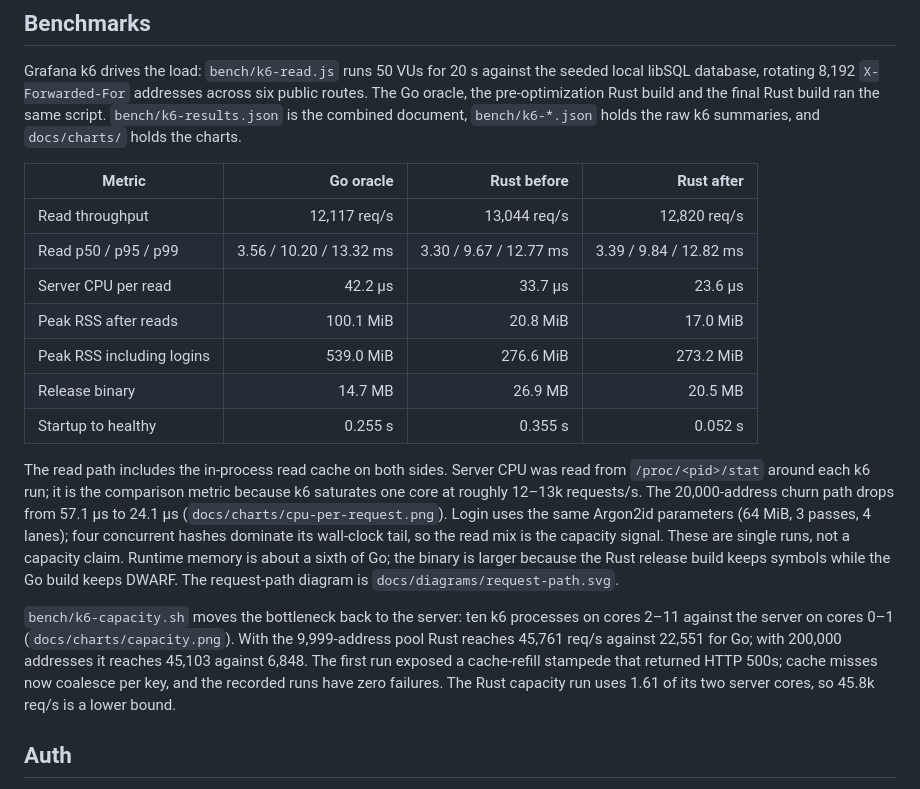
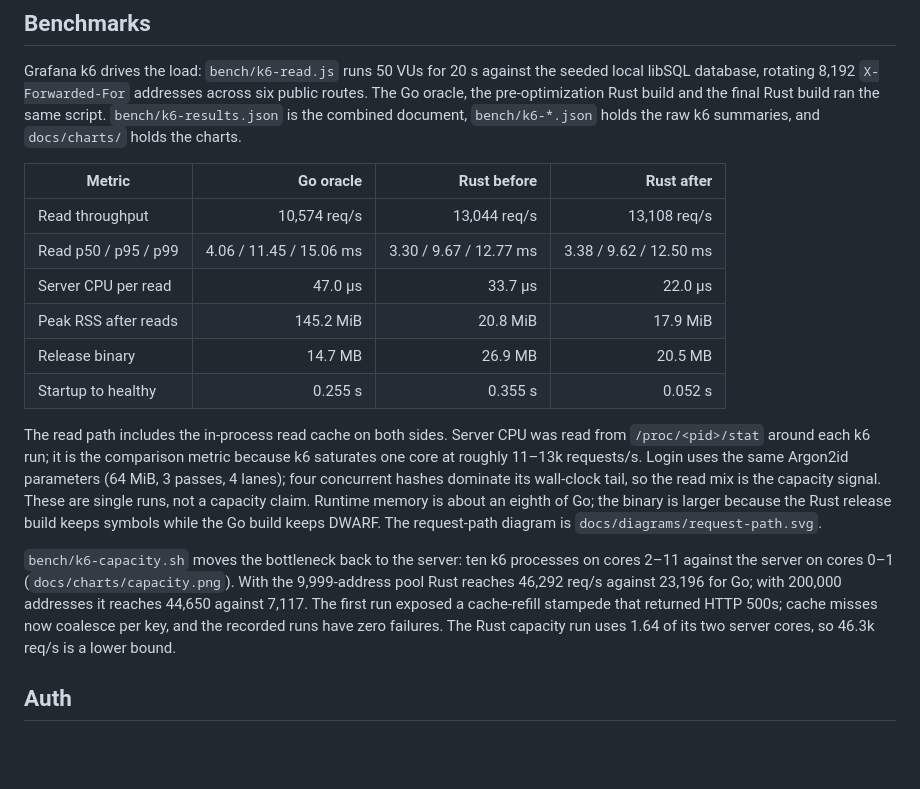
Before and after one commit to meding2904/DZommercial, a Markdown page: docs/MIGRATION_REPORT.md, the part around the change. GitHub-like rendering; blank space fills up the shorter version.

```diff
--- a/docs/MIGRATION_REPORT.md
+++ b/docs/MIGRATION_REPORT.md
@@ -69,32 +69,29 @@ the charts.
 
 | Metric | Go oracle | Rust before | Rust after |
 | --- | ---: | ---: | ---: |
-| Read throughput | 12,117 req/s | 13,044 req/s | 12,820 req/s |
-| Read p50 / p95 / p99 | 3.56 / 10.20 / 13.32 ms | 3.30 / 9.67 / 12.77 ms | 3.39 / 9.84 / 12.82 ms |
-| Server CPU per read | 42.2 µs | 33.7 µs | 23.6 µs |
-| Peak RSS after reads | 100.1 MiB | 20.8 MiB | 17.0 MiB |
-| Peak RSS including logins | 539.0 MiB | 276.6 MiB | 273.2 MiB |
+| Read throughput | 10,574 req/s | 13,044 req/s | 13,108 req/s |
+| Read p50 / p95 / p99 | 4.06 / 11.45 / 15.06 ms | 3.30 / 9.67 / 12.77 ms | 3.38 / 9.62 / 12.50 ms |
+| Server CPU per read | 47.0 µs | 33.7 µs | 22.0 µs |
+| Peak RSS after reads | 145.2 MiB | 20.8 MiB | 17.9 MiB |
 | Release binary | 14.7 MB | 26.9 MB | 20.5 MB |
 | Startup to healthy | 0.255 s | 0.355 s | 0.052 s |
 
 The read path includes the in-process read cache on both sides. Server CPU was
 read from `/proc/<pid>/stat` around each k6 run; it is the comparison metric
-because k6 saturates one core at roughly 12–13k requests/s. The 20,000-address
-churn path drops from 57.1 µs to 24.1 µs (`docs/charts/cpu-per-request.png`).
-Login uses the same Argon2id parameters (64 MiB, 3 passes, 4 lanes); four
-concurrent hashes dominate its wall-clock tail, so the read mix is the capacity
-signal. These are single runs, not a capacity claim. Runtime memory is about a
-sixth of Go; the binary is larger because the Rust release build keeps symbols
-while the Go build keeps DWARF. The request-path diagram is
-`docs/diagrams/request-path.svg`.
+because k6 saturates one core at roughly 11–13k requests/s. Login uses the same
+Argon2id parameters (64 MiB, 3 passes, 4 lanes); four concurrent hashes dominate
+its wall-clock tail, so the read mix is the capacity signal. These are single
+runs, not a capacity claim. Runtime memory is about an eighth of Go; the binary
+is larger because the Rust release build keeps symbols while the Go build keeps
+DWARF. The request-path diagram is `docs/diagrams/request-path.svg`.
 
 `bench/k6-capacity.sh` moves the bottleneck back to the server: ten k6 processes
 on cores 2–11 against the server on cores 0–1
 (`docs/charts/capacity.png`). With the 9,999-address pool Rust reaches
-45,761 req/s against 22,551 for Go; with 200,000 addresses it reaches 45,103
-against 6,848. The first run exposed a cache-refill stampede that returned
+46,292 req/s against 23,196 for Go; with 200,000 addresses it reaches 44,650
+against 7,117. The first run exposed a cache-refill stampede that returned
 HTTP 500s; cache misses now coalesce per key, and the recorded runs have zero
-failures. The Rust capacity run uses 1.61 of its two server cores, so 45.8k
+failures. The Rust capacity run uses 1.64 of its two server cores, so 46.3k
 req/s is a lower bound.
 
 ## Auth
```
Also changed, not shown: README.md (+17 -22 lines), bench/README.md (+12 -13 lines), docs/charts/capacity.png, docs/charts/cpu-per-request.png (deleted), docs/charts/latency.png, docs/charts/memory.png, docs/charts/throughput.png, 9 other files.
